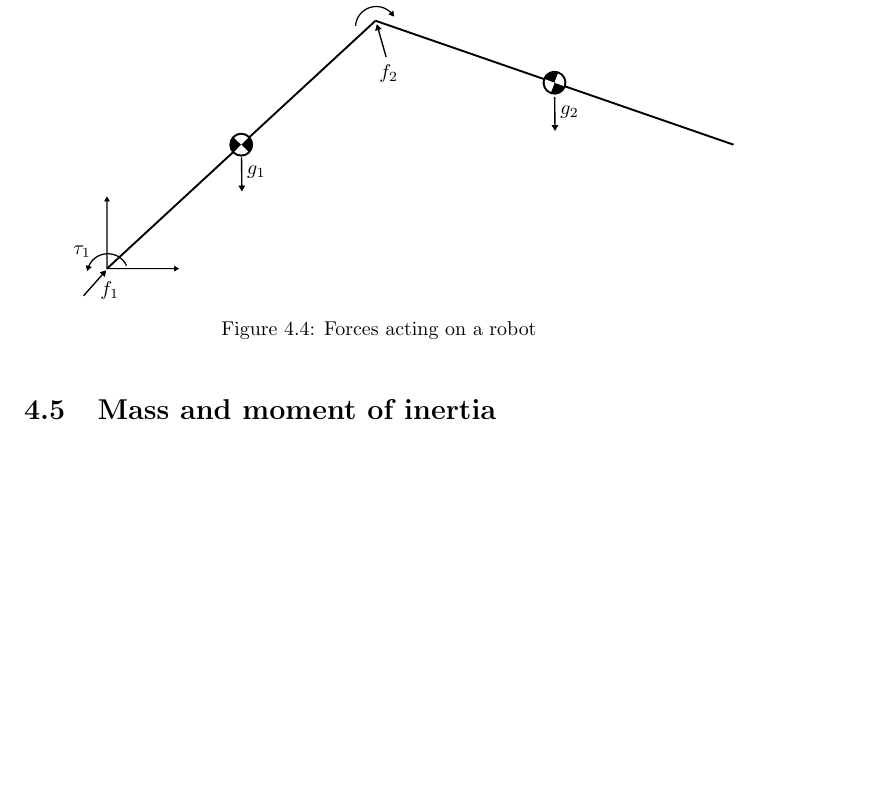
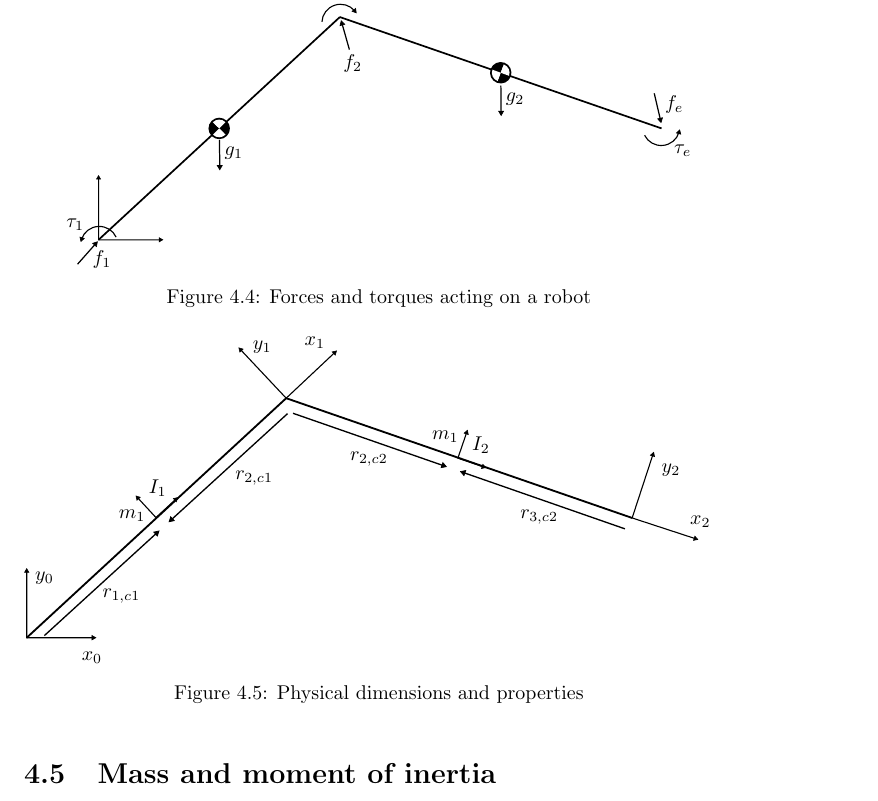
Before and after one commit to martinloland/project_thesis, a LaTeX thesis (main.tex, which reads tex/theory.tex): part of page 20 of 30, cut so that both start at the same text, the shorter picture padded with empty space. Compiled offline with pdfLaTeX.

Commit message:
added image

```diff
--- a/tex/theory.tex
+++ b/tex/theory.tex
@@ -236,7 +236,14 @@ F_{x} & F_{y} & F_{z} & n_x & n_y & n_z]^T
     \centering
     \def\svgwidth{\columnwidth}
     \input{inkscape/forces.pdf_tex}
-    \caption{Forces acting on a robot}
+    \caption{Forces and torques acting on a robot}
+\end{figure}
+
+\begin{figure}[h!]
+    \centering
+    \def\svgwidth{\columnwidth}
+    \input{inkscape/physical.pdf_tex}
+    \caption{Physical dimensions and properties}
 \end{figure}
 
 
```
Also changed, not shown: inkscape/forces.pdf, inkscape/forces.pdf_tex, inkscape/forces.svg, inkscape/physical.pdf (added), inkscape/physical.pdf_tex (added), inkscape/physical.svg (added).
